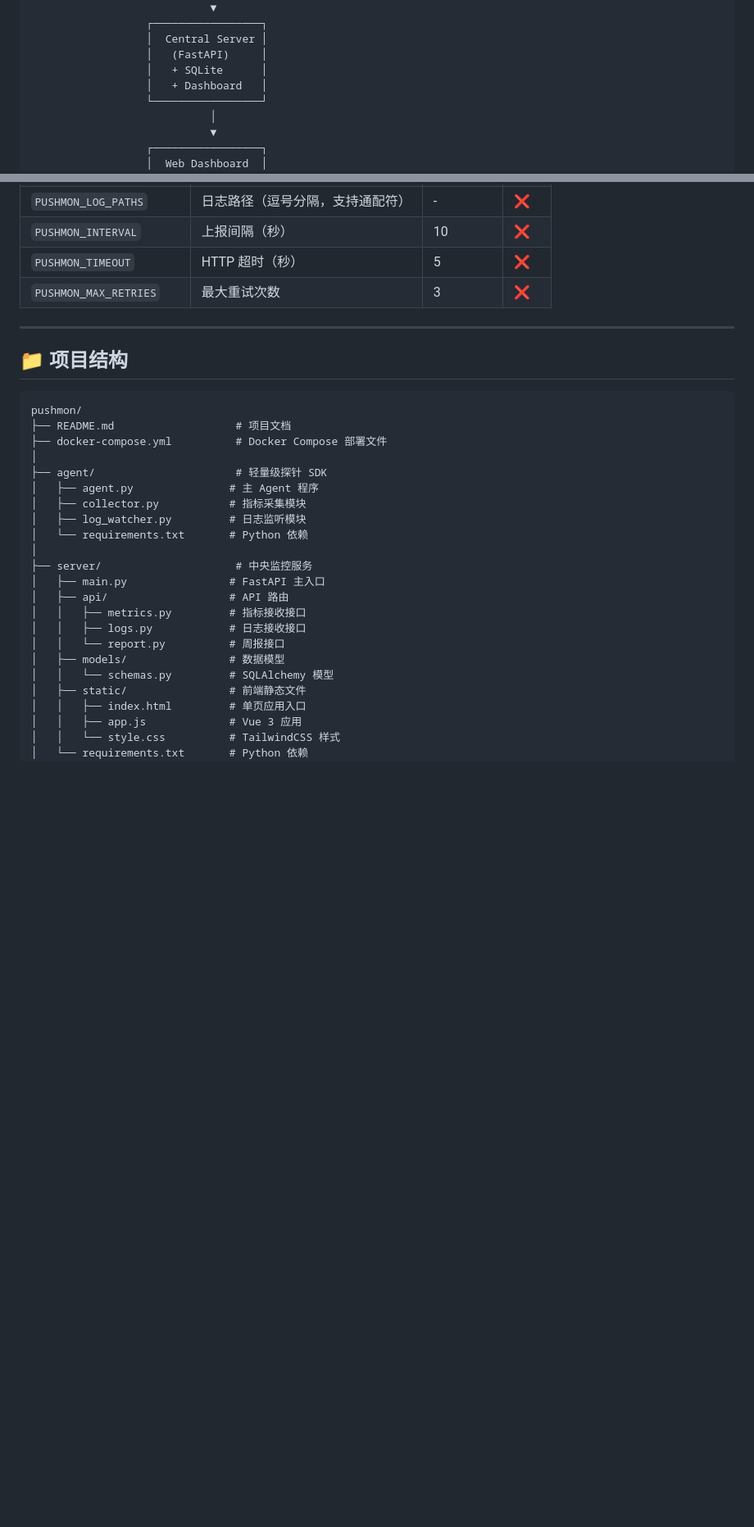
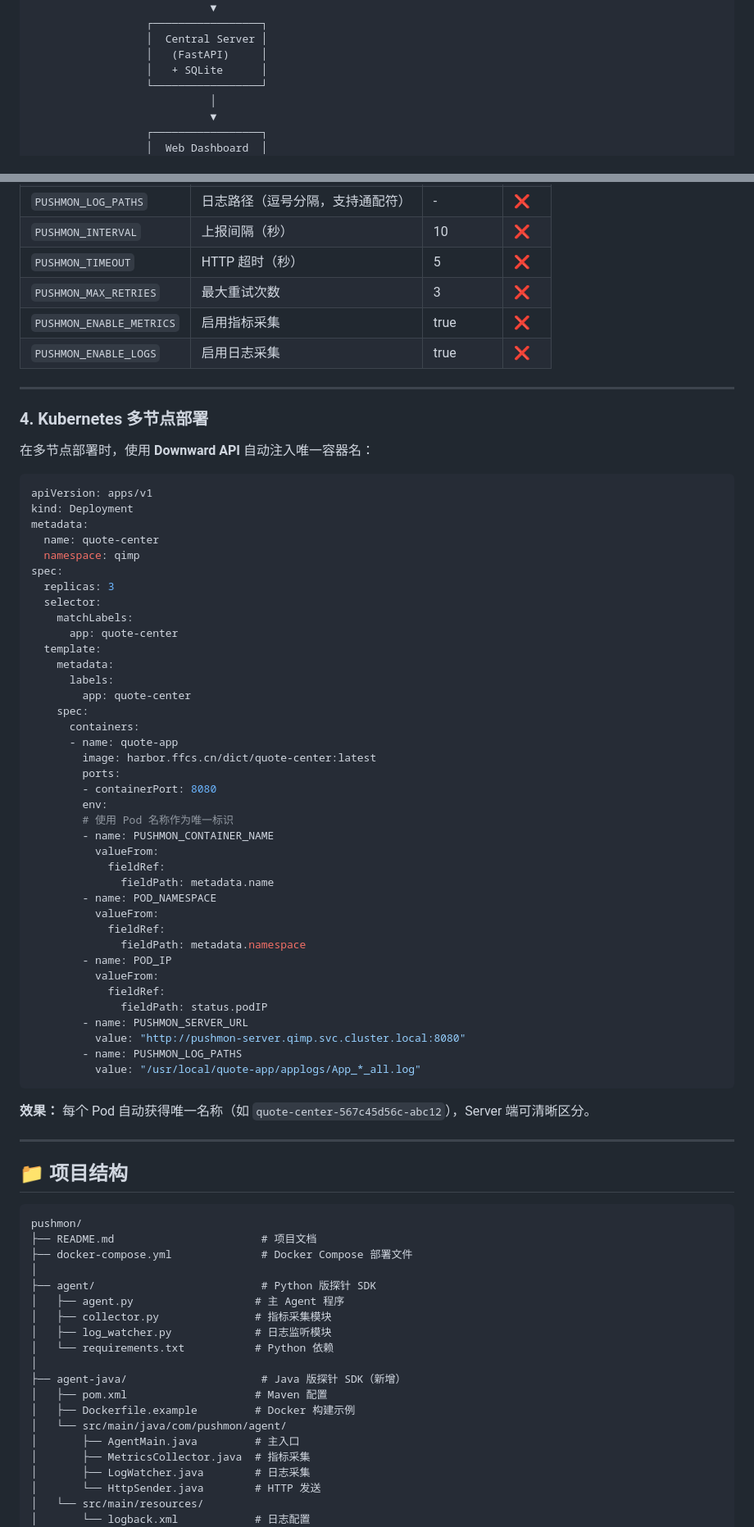
Before and after one commit to zhenghr123/pushmon, a Markdown page: README.md, 2 parts joined by grey strips. Shown at 82% size. GitHub-like rendering; blank space fills up the shorter version.

````diff
--- a/README.md
+++ b/README.md
@@ -53,7 +55,6 @@ PushMon 采用**内置 Agent 主动推送（Push）模式**，让每个业务容
                   │  Central Server │
                   │   (FastAPI)     │
                   │   + SQLite      │
-                  │   + Dashboard   │
                   └─────────────────┘
                             │
                             ▼
@@ -191,6 +248,57 @@ ENTRYPOINT ["/entrypoint.sh"]
 | `PUSHMON_INTERVAL` | 上报间隔（秒） | 10 | ❌ |
 | `PUSHMON_TIMEOUT` | HTTP 超时（秒） | 5 | ❌ |
 | `PUSHMON_MAX_RETRIES` | 最大重试次数 | 3 | ❌ |
+| `PUSHMON_ENABLE_METRICS` | 启用指标采集 | true | ❌ |
+| `PUSHMON_ENABLE_LOGS` | 启用日志采集 | true | ❌ |
+
+---
+
+### 4. Kubernetes 多节点部署
+
+在多节点部署时，使用 **Downward API** 自动注入唯一容器名：
+
+```yaml
+apiVersion: apps/v1
+kind: Deployment
+metadata:
+  name: quote-center
+  namespace: qimp
+spec:
+  replicas: 3
+  selector:
+    matchLabels:
+      app: quote-center
+  template:
+    metadata:
+      labels:
+        app: quote-center
+    spec:
+      containers:
+      - name: quote-app
+        image: harbor.ffcs.cn/dict/quote-center:latest
+        ports:
+        - containerPort: 8080
+        env:
+        # 使用 Pod 名称作为唯一标识
+        - name: PUSHMON_CONTAINER_NAME
+          valueFrom:
+            fieldRef:
+              fieldPath: metadata.name
+        - name: POD_NAMESPACE
+          valueFrom:
+            fieldRef:
+              fieldPath: metadata.namespace
+        - name: POD_IP
+          valueFrom:
+            fieldRef:
+              fieldPath: status.podIP
+        - name: PUSHMON_SERVER_URL
+          value: "http://pushmon-server.qimp.svc.cluster.local:8080"
+        - name: PUSHMON_LOG_PATHS
+          value: "/usr/local/quote-app/applogs/App_*_all.log"
+```
+
+**效果：** 每个 Pod 自动获得唯一名称（如 `quote-center-567c45d56c-abc12`），Server 端可清晰区分。
 
 ---
 
@@ -198,26 +306,23 @@ ENTRYPOINT ["/entrypoint.sh"]
 
 ```
 pushmon/
-├── README.md                   # 项目文档
-├── docker-compose.yml          # Docker Compose 部署文件
+├── README.md                       # 项目文档
+├── docker-compose.yml              # Docker Compose 部署文件
 │
-├── agent/                      # 轻量级探针 SDK
-│   ├── agent.py               # 主 Agent 程序
-│   ├── collector.py           # 指标采集模块
-│   ├── log_watcher.py         # 日志监听模块
-│   └── requirements.txt       # Python 依赖
+├── agent/                          # Python 版探针 SDK
+│   ├── agent.py                   # 主 Agent 程序
+│   ├── collector.py               # 指标采集模块
+│   ├── log_watcher.py             # 日志监听模块
+│   └── requirements.txt           # Python 依赖
 │
-├── server/                     # 中央监控服务
-│   ├── main.py                # FastAPI 主入口
-│   ├── api/                   # API 路由
-│   │   ├── metrics.py         # 指标接收接口
-│   │   ├── logs.py            # 日志接收接口
-│   │   └── report.py          # 周报接口
-│   ├── models/                # 数据模型
-│   │   └── schemas.py         # SQLAlchemy 模型
-│   ├── static/                # 前端静态文件
-│   │   ├── index.html         # 单页应用入口
-│   │   ├── app.js             # Vue 3 应用
-│   │   └── style.css          # TailwindCSS 样式
-│   └── requirements.txt       # Python 依赖
+├── agent-java/                     # Java 版探针 SDK（新增）
+│   ├── pom.xml                    # Maven 配置
+│   ├── Dockerfile.example         # Docker 构建示例
+│   └── src/main/java/com/pushmon/agent/
+│       ├── AgentMain.java         # 主入口
+│       ├── MetricsCollector.java  # 指标采集
+│       ├── LogWatcher.java        # 日志采集
+│       └── HttpSender.java        # HTTP 发送
+│   └── src/main/resources/
+│       └── logback.xml            # 日志配置
 │
````
Also changed, not shown: other parts of README.md (+199 -63 lines).
